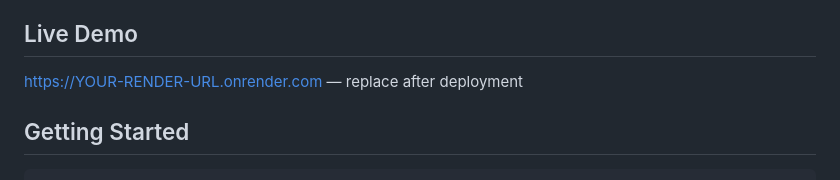
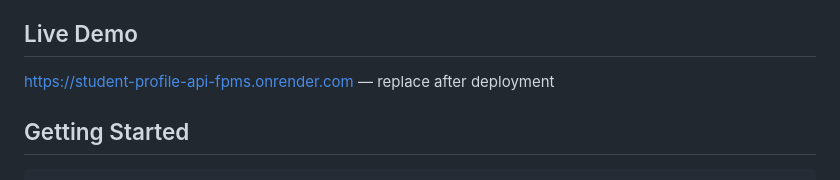
Before and after one commit to ob22423253-web/student-profile-api, a Markdown page: README.md, the part around the change. GitHub-like rendering.

Commit message:
add live url to readme

```diff
--- a/README.md
+++ b/README.md
@@ -33,7 +33,7 @@ A small project for managing student records. It has a REST API built with Expre
 
 ## Live Demo
 
-https://YOUR-RENDER-URL.onrender.com — replace after deployment
+https://student-profile-api-fpms.onrender.com — replace after deployment
 
 ## Getting Started
 
```
